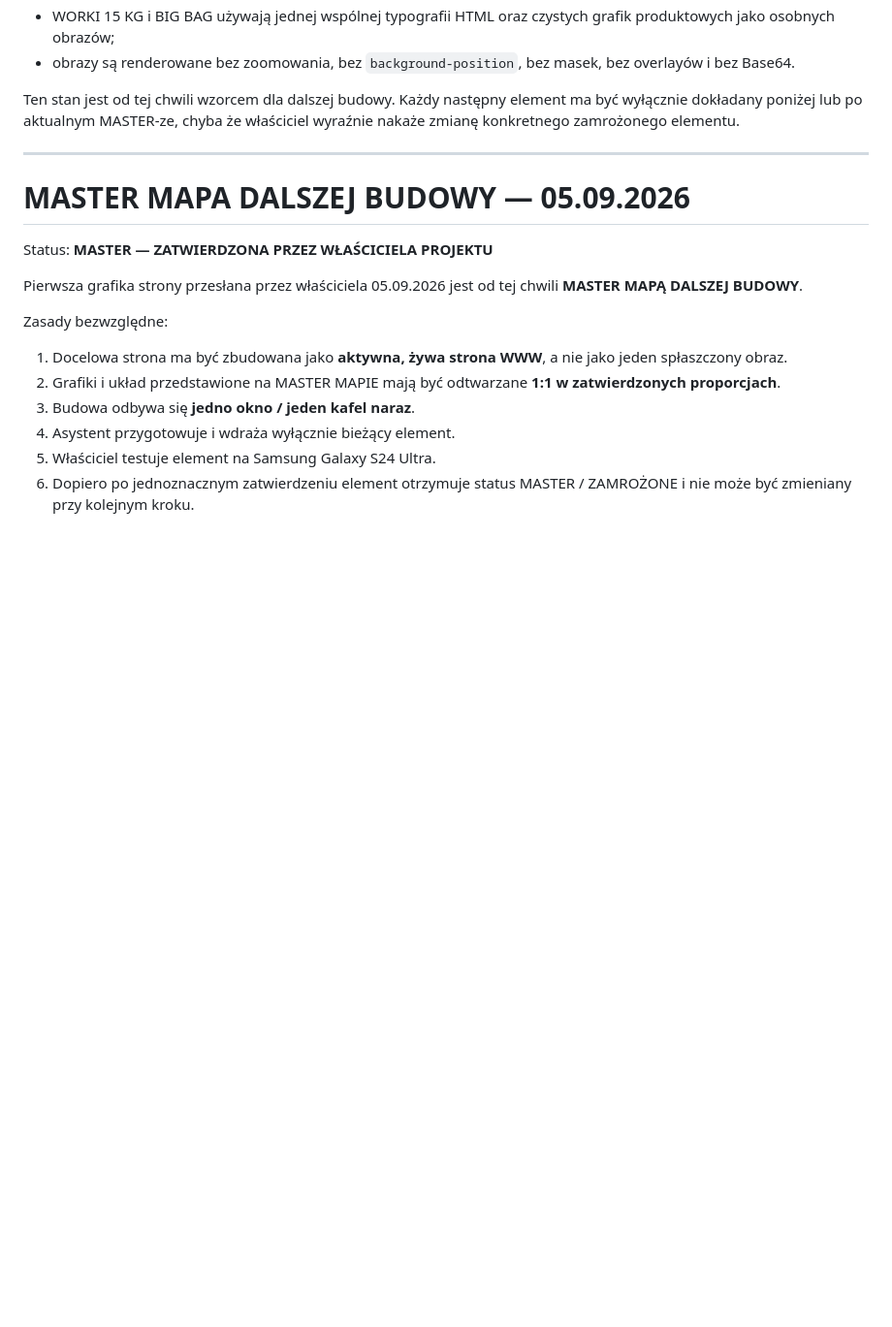
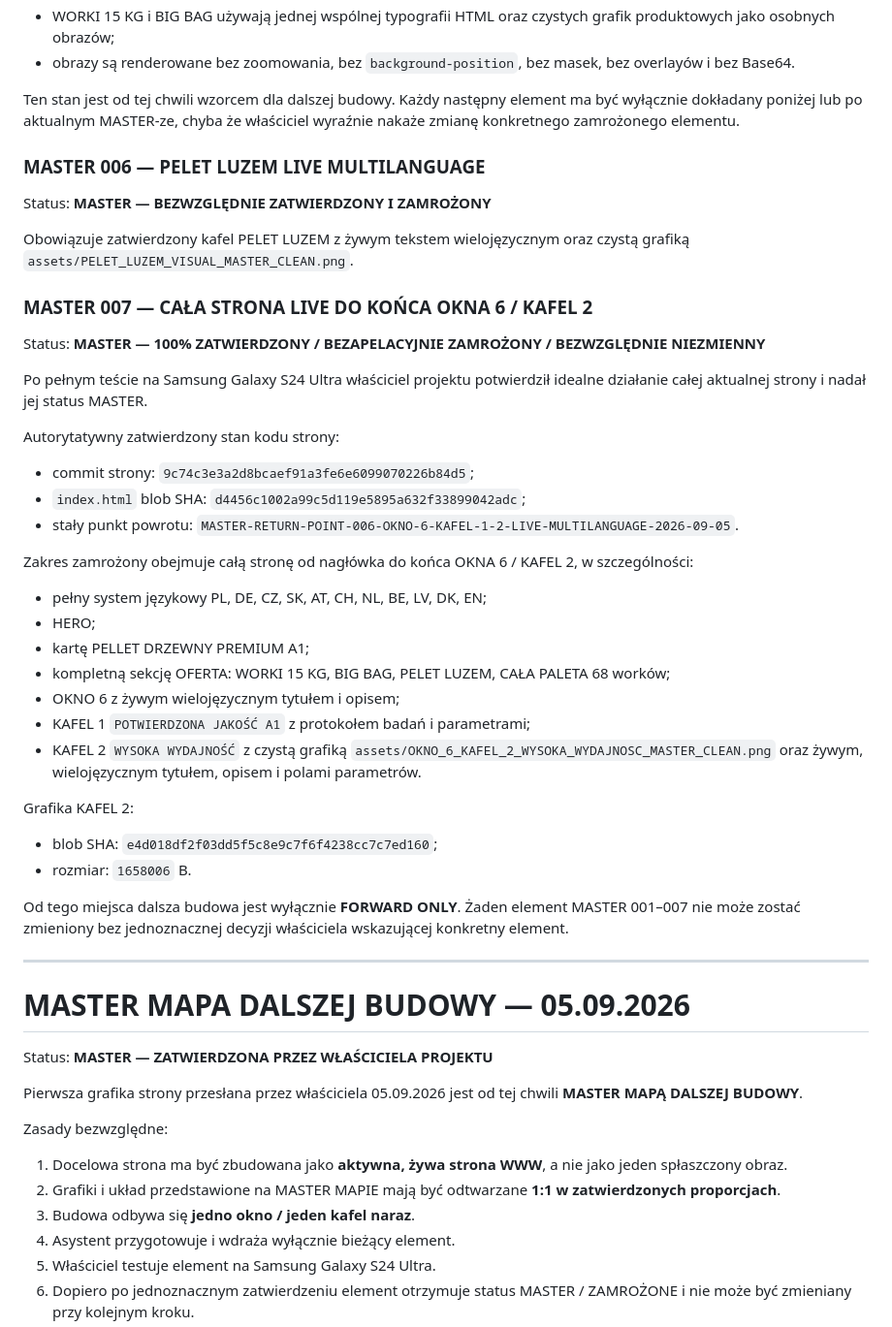
Before and after one commit to LeszekSladkowski/lm-technic-energy-web-test, a Markdown page: MASTER_STATUS.md, the part around one of its changes. Shown at 97% size. Rendered like a GitHub page; blank space fills up the shorter version.

Commit message:
MASTER 007 — freeze całej strony do OKNO 6 KAFEL 2

```diff
--- a/MASTER_STATUS.md
+++ b/MASTER_STATUS.md
@@ -39,6 +39,36 @@ Autorytatywny stan produkcyjny:
 - obrazy są renderowane bez zoomowania, bez `background-position`, bez masek, bez overlayów i bez Base64.
 
 Ten stan jest od tej chwili wzorcem dla dalszej budowy. Każdy następny element ma być wyłącznie dokładany poniżej lub po aktualnym MASTER-ze, chyba że właściciel wyraźnie nakaże zmianę konkretnego zamrożonego elementu.
+
+### MASTER 006 — PELET LUZEM LIVE MULTILANGUAGE
+Status: **MASTER — BEZWZGLĘDNIE ZATWIERDZONY I ZAMROŻONY**
+
+Obowiązuje zatwierdzony kafel PELET LUZEM z żywym tekstem wielojęzycznym oraz czystą grafiką `assets/PELET_LUZEM_VISUAL_MASTER_CLEAN.png`.
+
+### MASTER 007 — CAŁA STRONA LIVE DO KOŃCA OKNA 6 / KAFEL 2
+Status: **MASTER — 100% ZATWIERDZONY / BEZAPELACYJNIE ZAMROŻONY / BEZWZGLĘDNIE NIEZMIENNY**
+
+Po pełnym teście na Samsung Galaxy S24 Ultra właściciel projektu potwierdził idealne działanie całej aktualnej strony i nadał jej status MASTER.
+
+Autorytatywny zatwierdzony stan kodu strony:
+- commit strony: `9c74c3e3a2d8bcaef91a3fe6e6099070226b84d5`;
+- `index.html` blob SHA: `d4456c1002a99c5d119e5895a632f33899042adc`;
+- stały punkt powrotu: `MASTER-RETURN-POINT-006-OKNO-6-KAFEL-1-2-LIVE-MULTILANGUAGE-2026-09-05`.
+
+Zakres zamrożony obejmuje całą stronę od nagłówka do końca OKNA 6 / KAFEL 2, w szczególności:
+- pełny system językowy PL, DE, CZ, SK, AT, CH, NL, BE, LV, DK, EN;
+- HERO;
+- kartę PELLET DRZEWNY PREMIUM A1;
+- kompletną sekcję OFERTA: WORKI 15 KG, BIG BAG, PELET LUZEM, CAŁA PALETA 68 worków;
+- OKNO 6 z żywym wielojęzycznym tytułem i opisem;
+- KAFEL 1 `POTWIERDZONA JAKOŚĆ A1` z protokołem badań i parametrami;
+- KAFEL 2 `WYSOKA WYDAJNOŚĆ` z czystą grafiką `assets/OKNO_6_KAFEL_2_WYSOKA_WYDAJNOSC_MASTER_CLEAN.png` oraz żywym, wielojęzycznym tytułem, opisem i polami parametrów.
+
+Grafika KAFEL 2:
+- blob SHA: `e4d018df2f03dd5f5c8e9c7f6f4238cc7c7ed160`;
+- rozmiar: `1658006` B.
+
+Od tego miejsca dalsza budowa jest wyłącznie **FORWARD ONLY**. Żaden element MASTER 001–007 nie może zostać zmieniony bez jednoznacznej decyzji właściciela wskazującej konkretny element.
 
 ---
 
```
Also changed, not shown: other parts of MASTER_STATUS.md (+19 -0 lines).
